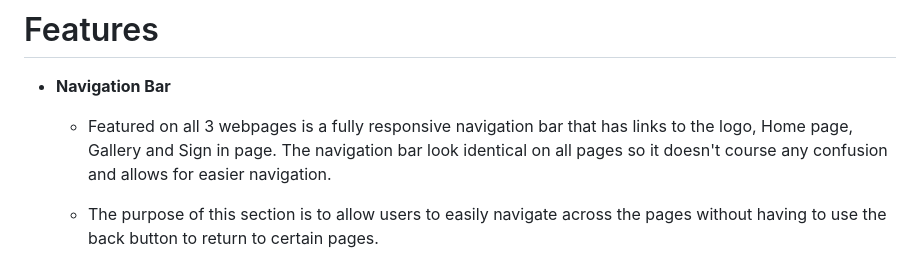
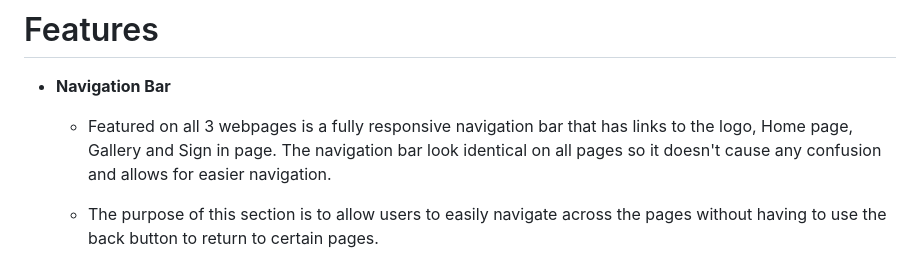
Before and after one commit to NarzMarz/project-1, a Markdown page: README.md, the part around the change. Drawn GitHub-style.

Commit message:
fixed spelling error in readme file

```diff
--- a/README.md
+++ b/README.md
@@ -10,7 +10,7 @@ This site is targeted at all star wars fans and at those interested in the visua
 
 - **Navigation Bar**
 
-  - Featured on all 3 webpages is a fully responsive navigation bar that has links to the logo, Home page, Gallery and Sign in page. The navigation bar look identical on all pages so it doesn't course any confusion and allows for easier navigation.
+  - Featured on all 3 webpages is a fully responsive navigation bar that has links to the logo, Home page, Gallery and Sign in page. The navigation bar look identical on all pages so it doesn't cause any confusion and allows for easier navigation.
 
   - The purpose of this section is to allow users to easily navigate across the pages without having to use the back button to return to certain pages.
 
```
